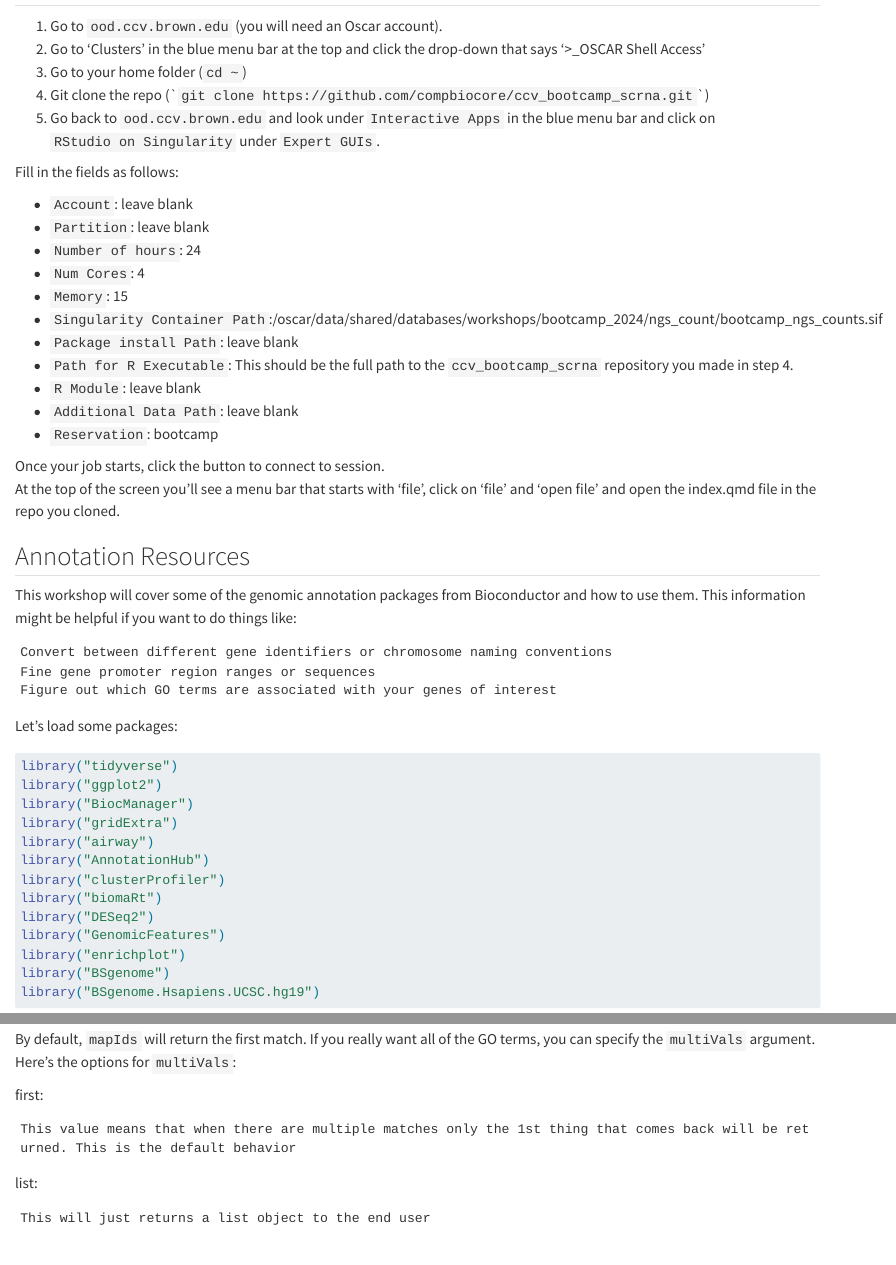
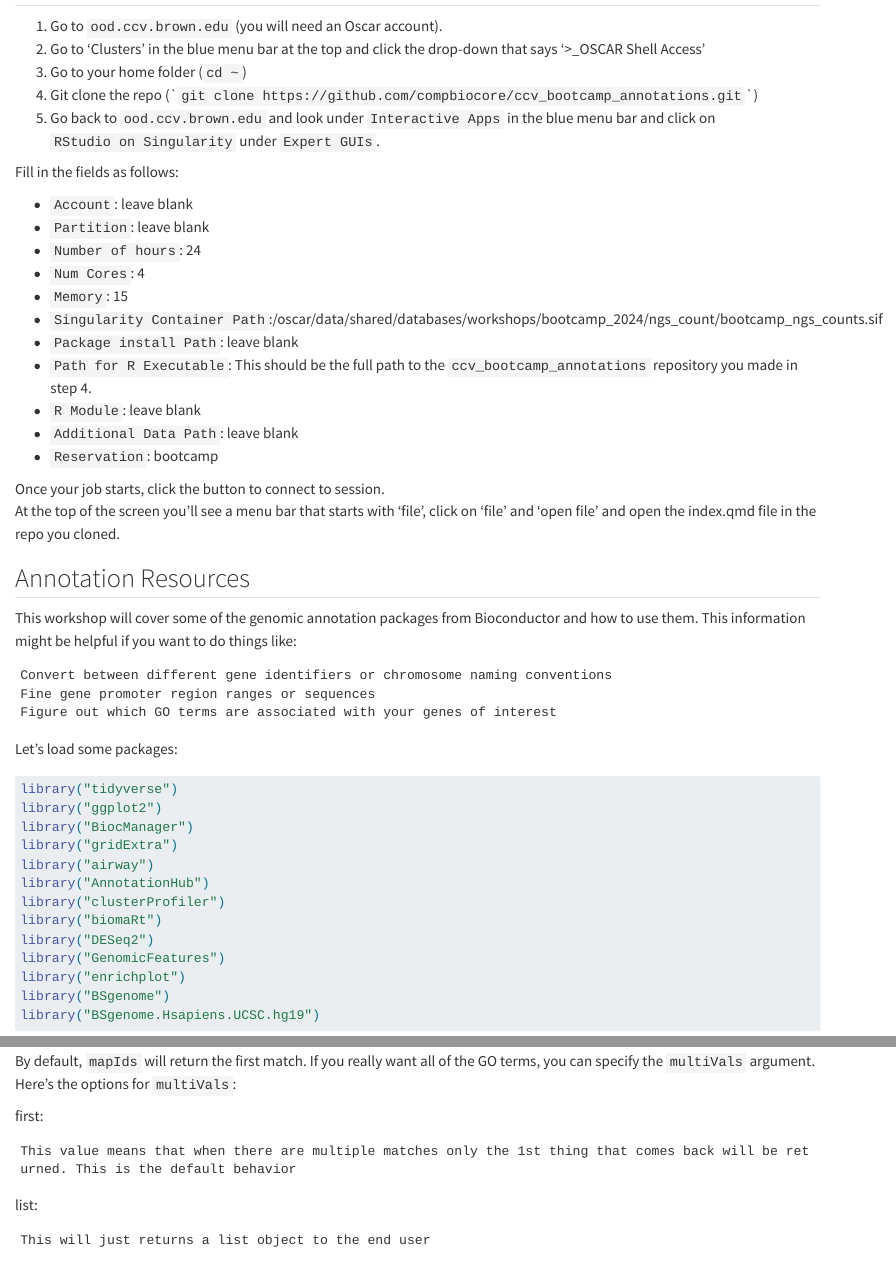
Before and after one commit to compbiocore/ccv_bootcamp_annotations, a Quarto document (notebooks/index.qmd): the page in a window 1100 px wide, from its top, and a second part further down, joined at a grey line. Rendered offline with R 4.5, knitr and Pandoc in place of Quarto, with nearby package versions; the code chunks are not run, so their results and figures are left out; long lines of code are wrapped.

Commit message:
Update index.qmd

```diff
--- a/notebooks/index.qmd
+++ b/notebooks/index.qmd
@@ -2,7 +2,7 @@
 1.  Go to `ood.ccv.brown.edu` (you will need an Oscar account).
 2.  Go to 'Clusters' in the blue menu bar at the top and click the drop-down that says '\>\_OSCAR Shell Access'
 3.  Go to your home folder (`cd ~`)
-4.  Git clone the repo (\``git clone https://github.com/compbiocore/ccv_bootcamp_scrna.git`\`)
+4.  Git clone the repo (\``git clone https://github.com/compbiocore/ccv_bootcamp_annotations.git`\`)
 5.  Go back to `ood.ccv.brown.edu` and look under `Interactive Apps` in the blue menu bar and click on `RStudio on Singularity` under `Expert GUIs`.
 
 Fill in the fields as follows:
@@ -14,7 +14,7 @@ Fill in the fields as follows:
 -   `Memory`: 15\
 -   `Singularity Container Path`:/oscar/data/shared/databases/workshops/bootcamp_2024/ngs_count/bootcamp_ngs_counts.sif\
 -   `Package install Path`: leave blank\
--   `Path for R Executable`: This should be the full path to the `ccv_bootcamp_scrna` repository you made in step 4.\
+-   `Path for R Executable`: This should be the full path to the `ccv_bootcamp_annotations` repository you made in step 4.\
 -   `R Module`: leave blank\
 -   `Additional Data Path`: leave blank
 -   `Reservation`: bootcamp\
```
